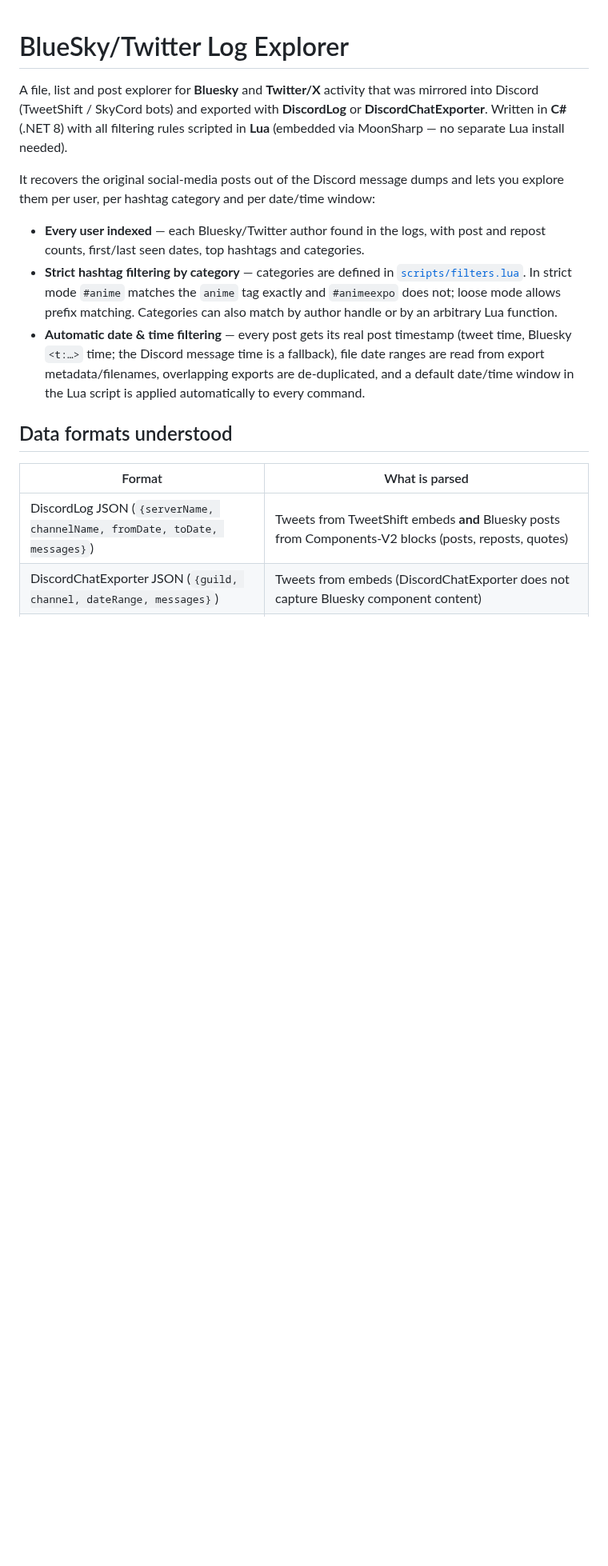
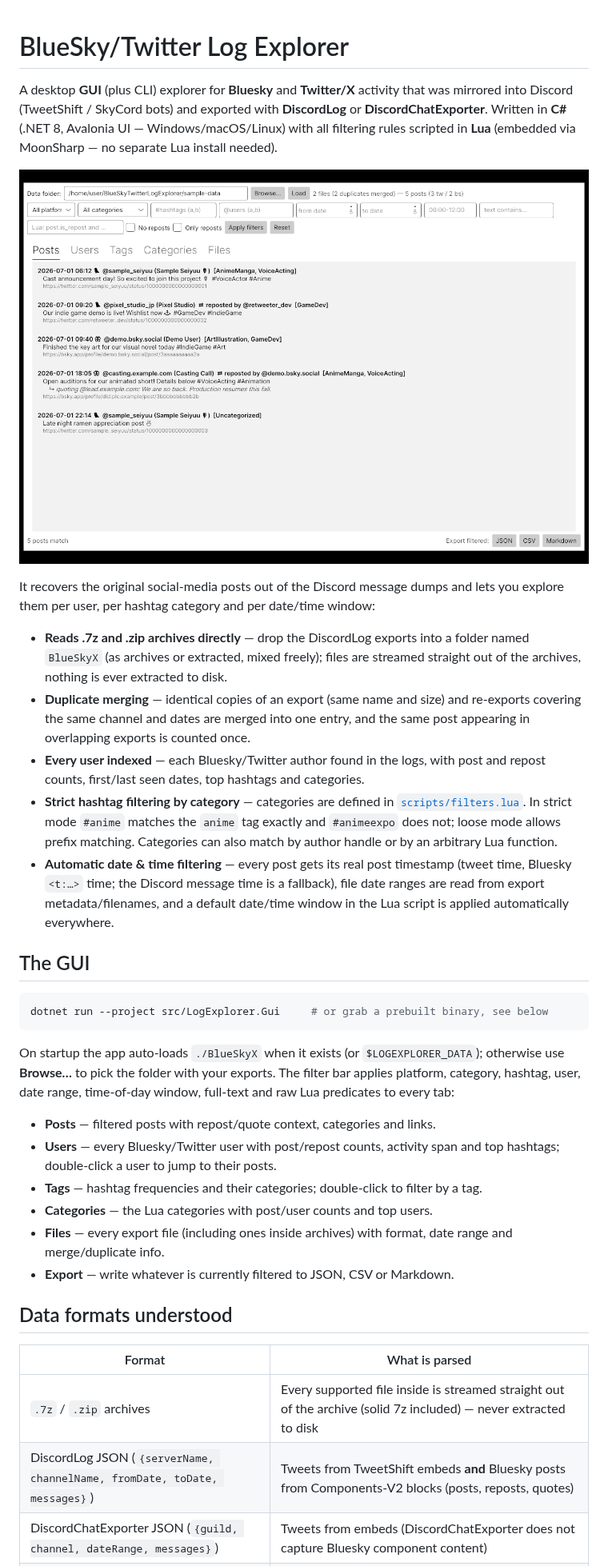
Before and after one commit to DerpyMario/BlueSkyTwitterLogExplorer, a Markdown page: README.md, the part around one of its changes. Shown at 80% size. Rendered like a GitHub page; pictures changed too: docs/screenshot.png (added); blank space fills up the shorter version.

````diff
--- a/README.md
+++ b/README.md
@@ -1,13 +1,22 @@
 # BlueSky/Twitter Log Explorer
 
-A file, list and post explorer for **Bluesky** and **Twitter/X** activity that was mirrored
-into Discord (TweetShift / SkyCord bots) and exported with **DiscordLog** or
-**DiscordChatExporter**. Written in **C#** (.NET 8) with all filtering rules scripted in
-**Lua** (embedded via MoonSharp — no separate Lua install needed).
+A desktop **GUI** (plus CLI) explorer for **Bluesky** and **Twitter/X** activity that was
+mirrored into Discord (TweetShift / SkyCord bots) and exported with **DiscordLog** or
+**DiscordChatExporter**. Written in **C#** (.NET 8, Avalonia UI — Windows/macOS/Linux) with
+all filtering rules scripted in **Lua** (embedded via MoonSharp — no separate Lua install
+needed).
+
+![screenshot](docs/screenshot.png)
 
 It recovers the original social-media posts out of the Discord message dumps and lets you
 explore them per user, per hashtag category and per date/time window:
 
+* **Reads .7z and .zip archives directly** — drop the DiscordLog exports into a folder
+  named `BlueSkyX` (as archives or extracted, mixed freely); files are streamed straight
+  out of the archives, nothing is ever extracted to disk.
+* **Duplicate merging** — identical copies of an export (same name and size) and
+  re-exports covering the same channel and dates are merged into one entry, and the same
+  post appearing in overlapping exports is counted once.
 * **Every user indexed** — each Bluesky/Twitter author found in the logs, with post and
   repost counts, first/last seen dates, top hashtags and categories.
 * **Strict hashtag filtering by category** — categories are defined in
@@ -16,12 +25,33 @@ explore them per user, per hashtag category and per date/time window:
   Categories can also match by author handle or by an arbitrary Lua function.
 * **Automatic date & time filtering** — every post gets its real post timestamp (tweet
   time, Bluesky `<t:…>` time; the Discord message time is a fallback), file date ranges
-  are read from export metadata/filenames, overlapping exports are de-duplicated, and a
-  default date/time window in the Lua script is applied automatically to every command.
+  are read from export metadata/filenames, and a default date/time window in the Lua
+  script is applied automatically everywhere.
+
+## The GUI
+
+```bash
+dotnet run --project src/LogExplorer.Gui     # or grab a prebuilt binary, see below
+```
+
+On startup the app auto-loads `./BlueSkyX` when it exists (or `$LOGEXPLORER_DATA`);
+otherwise use **Browse…** to pick the folder with your exports. The filter bar applies
+platform, category, hashtag, user, date range, time-of-day window, full-text and raw Lua
+predicates to every tab:
+
+* **Posts** — filtered posts with repost/quote context, categories and links.
+* **Users** — every Bluesky/Twitter user with post/repost counts, activity span and top
+  hashtags; double-click a user to jump to their posts.
+* **Tags** — hashtag frequencies and their categories; double-click to filter by a tag.
+* **Categories** — the Lua categories with post/user counts and top users.
+* **Files** — every export file (including ones inside archives) with format, date range
+  and merge/duplicate info.
+* **Export** — write whatever is currently filtered to JSON, CSV or Markdown.
 
 ## Data formats understood
 
 | Format | What is parsed |
 |---|---|
+| `.7z` / `.zip` archives | Every supported file inside is streamed straight out of the archive (solid 7z included) — never extracted to disk |
 | DiscordLog JSON (`{serverName, channelName, fromDate, toDate, messages}`) | Tweets from TweetShift embeds **and** Bluesky posts from Components-V2 blocks (posts, reposts, quotes) |
 | DiscordChatExporter JSON (`{guild, channel, dateRange, messages}`) | Tweets from embeds (DiscordChatExporter does not capture Bluesky component content) |
````
Also changed, not shown: other parts of README.md (+24 -20 lines), 17 other files.
